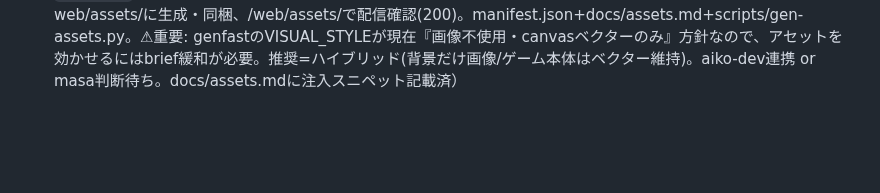
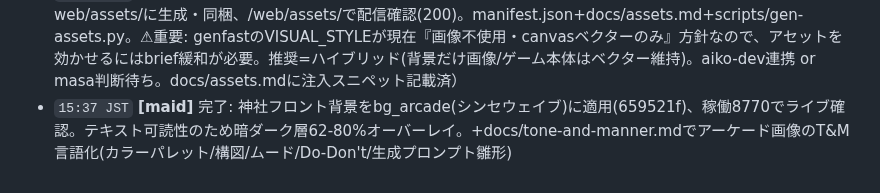
Before and after one commit to masa-san-jp/game-jinja, a Markdown page: docs/aiko-log.md, the part around the change. Drawn GitHub-style; blank space fills up the shorter version.

Commit message:
log(maid): 完了: 神社フロント背景をbg_arcade(シンセウェイブ)に適用(659521f)、稼働8770でライブ確認。テキスト可読性のため暗ダーク層62-80%オーバーレイ。+docs/tone-and-manner.mdでアーケード画像のT&M言語化(カラーパレット/構図/ムード/Do-Don't/生成プロンプト雛形)

```diff
--- a/docs/aiko-log.md
+++ b/docs/aiko-log.md
@@ -61,3 +61,4 @@
 - `15:22 JST` **[aiko-dev]** masaフィードバック2反映(89ae816): UI=祈りN周目削除+生成経過秒数表示(安心感)。質問6問化・各問が仕様1軸を決める合成方式(固定archetype廃止)。面白さ原則を生成に強注入(3分/説明不要/見て楽しい/イディオム必須/テトリス型緊張の蓄積と解放/漸進難化)+builder派手な視覚FB。※今メモリ逼迫で実ゲーム生成がfallback多発、面白さの実機確認はメモリ専有時に。別アイコがcenter一覧画面追加済確認
 - `15:30 JST` **[maid]** 完了: ゲーム用画像アセット10点(背景4+オブジェクト6)をweb/assets/に生成・同梱、/web/assets/で配信確認(200)。manifest.json+docs/assets.md+scripts/gen-assets.py。⚠重要: genfastのVISUAL_STYLEが現在『画像不使用・canvasベクターのみ』方針なので、アセットを効かせるにはbrief緩和が必要。推奨=ハイブリッド(背景だけ画像/ゲーム本体はベクター維持)。aiko-dev連携 or masa判断待ち。docs/assets.mdに注入スニペット記載済
 - `15:30 JST` **[aiko-pr]** 🫀 稼働中（直近: log(maid): 完了: ゲーム用画像アセット10点(背景4+オブジェクト6)をweb/assets/に生成・同梱、/web/assets/で配信確認(200)。manifest.json+docs/assets.md+scripts/gen-assets.py。⚠重要: genfastのVISUAL_STYLEが現在『画像不使用・canvasベクターのみ』方針なので、アセットを効かせるにはbrief緩和が必要。推奨=ハイブリッド(背景だけ画像/ゲーム本体はベクター維持)。aiko-dev連携 or masa判断待ち。docs/assets.mdに注入スニペット記載済）
+- `15:37 JST` **[maid]** 完了: 神社フロント背景をbg_arcade(シンセウェイブ)に適用(659521f)、稼働8770でライブ確認。テキスト可読性のため暗ダーク層62-80%オーバーレイ。+docs/tone-and-manner.mdでアーケード画像のT&M言語化(カラーパレット/構図/ムード/Do-Don't/生成プロンプト雛形)
```
